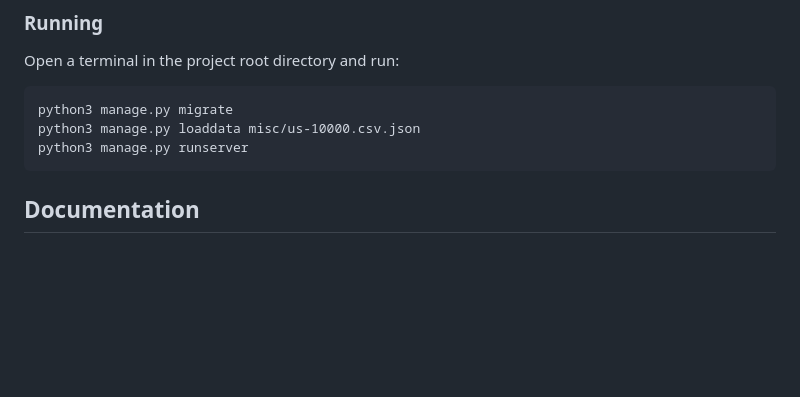
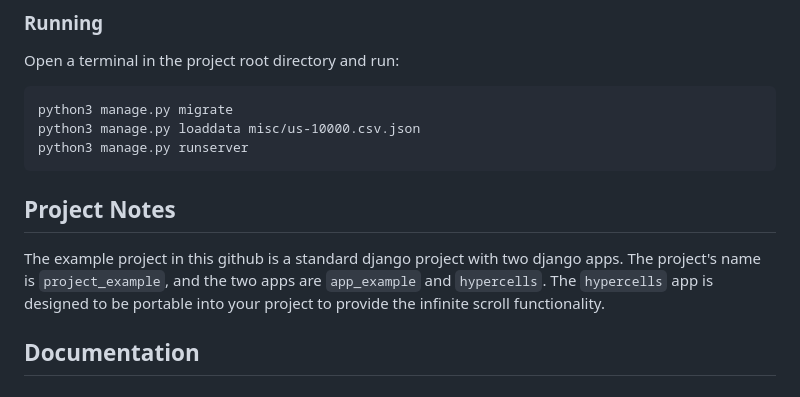
Before and after one commit to curvedinf/hypercells, a Markdown page: README.md, the part around the change. GitHub-like rendering; blank space fills up the shorter version.

```diff
--- a/README.md
+++ b/README.md
@@ -82,6 +82,13 @@ Open a terminal in the project root directory and run:
     python3 manage.py migrate
     python3 manage.py loaddata misc/us-10000.csv.json
     python3 manage.py runserver
+
+## Project Notes
+
+The example project in this github is a standard django project with two django apps.
+The project's name is `project_example`, and the two apps are `app_example` and
+`hypercells`. The `hypercells` app is designed to be portable into your project
+to provide the infinite scroll functionality.
 
 ## Documentation
 
```
